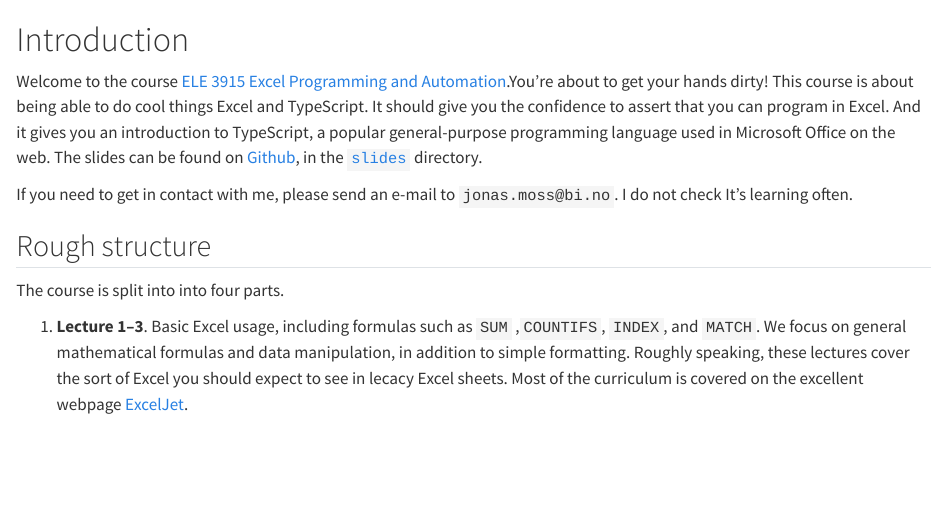
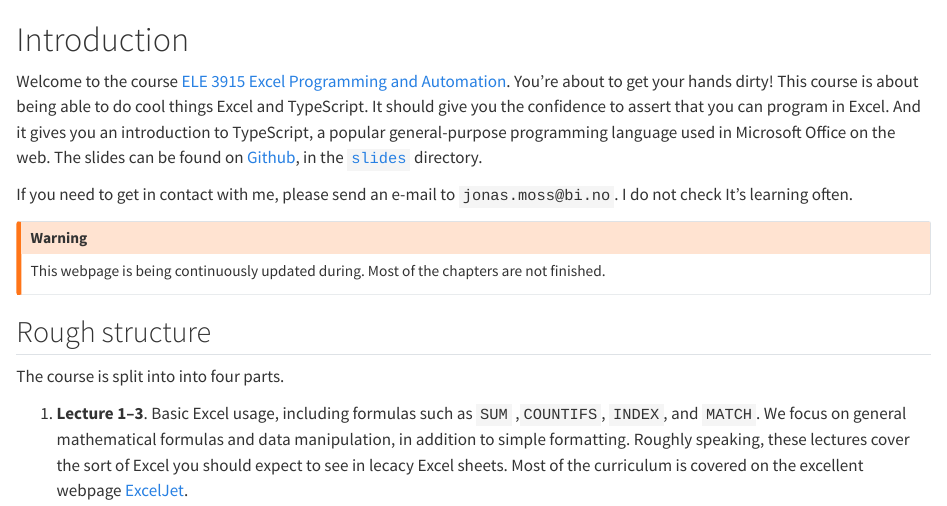
Before and after one commit to BI-DS/ELE-3915, a Quarto document (index.qmd): the page in a window 1100 px wide, from its top. Rendered offline with R 4.5, knitr and Pandoc in place of Quarto, with nearby package versions.

Commit message:
:book: Added note about the page not being finished.

```diff
--- a/index.qmd
+++ b/index.qmd
@@ -1,8 +1,12 @@
 # Introduction {.unnumbered}
 
-Welcome to the course [ELE 3915 Excel Programming and Automation](https://programmeinfo.bi.no/nb/kurs/ELE-3915/2023-var).You're about to get your hands dirty! This course is about being able to do cool things Excel and TypeScript. It should give you the confidence to assert that you can program in Excel. And it gives you an introduction to TypeScript, a popular general-purpose programming language used in Microsoft Office on the web. The slides can be found on [Github](https://github.com/BI-DS/ELE-3915), in the [`slides`](https://github.com/BI-DS/ELE-3915/slides) directory.
+Welcome to the course [ELE 3915 Excel Programming and Automation](https://programmeinfo.bi.no/nb/kurs/ELE-3915/2023-var). You're about to get your hands dirty! This course is about being able to do cool things Excel and TypeScript. It should give you the confidence to assert that you can program in Excel. And it gives you an introduction to TypeScript, a popular general-purpose programming language used in Microsoft Office on the web. The slides can be found on [Github](https://github.com/BI-DS/ELE-3915), in the [`slides`](https://github.com/BI-DS/ELE-3915/slides) directory.
 
 If you need to get in contact with me, please send an e-mail to `jonas.moss@bi.no`. I do not check It's learning often.
+
+::: callout-warning
+This webpage is being continuously updated during. Most of the chapters are not finished.
+:::
 
 ## Rough structure
 
```
Also changed, not shown: .quarto/idx/index.qmd.json, docs/search.json, 2 other files.
